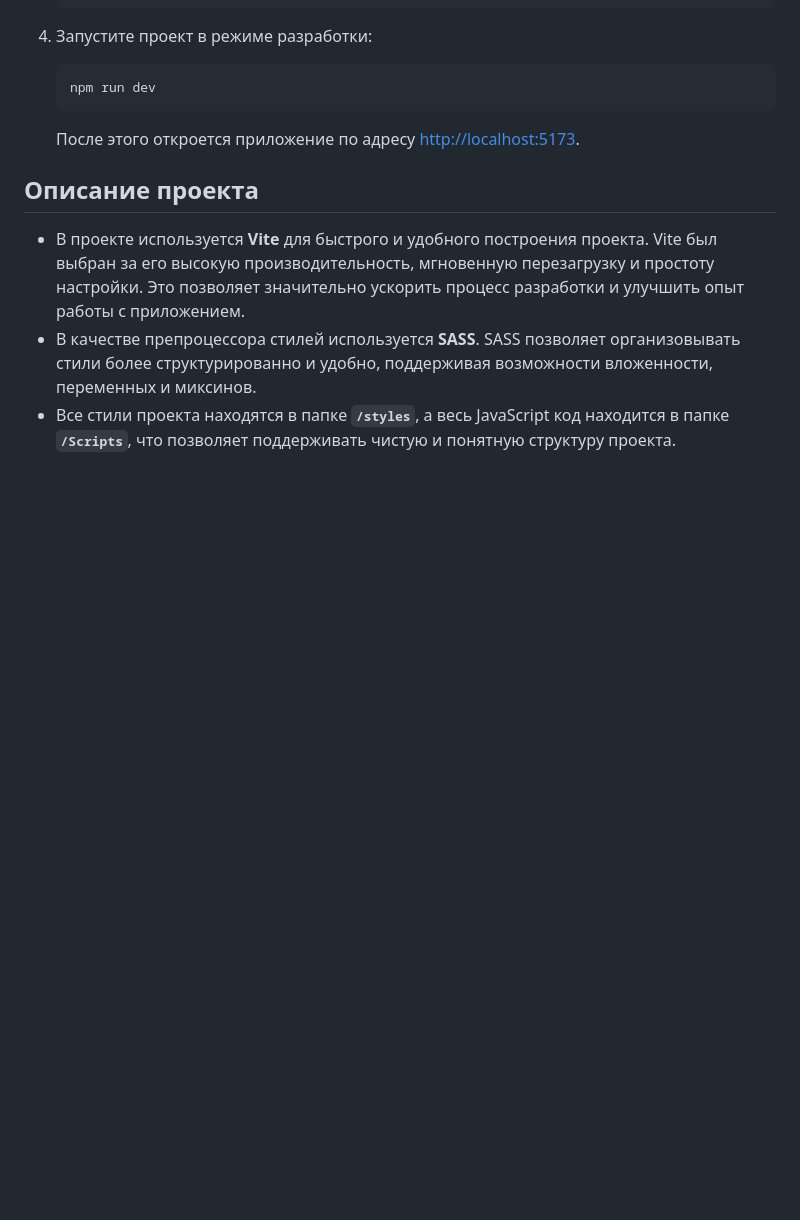
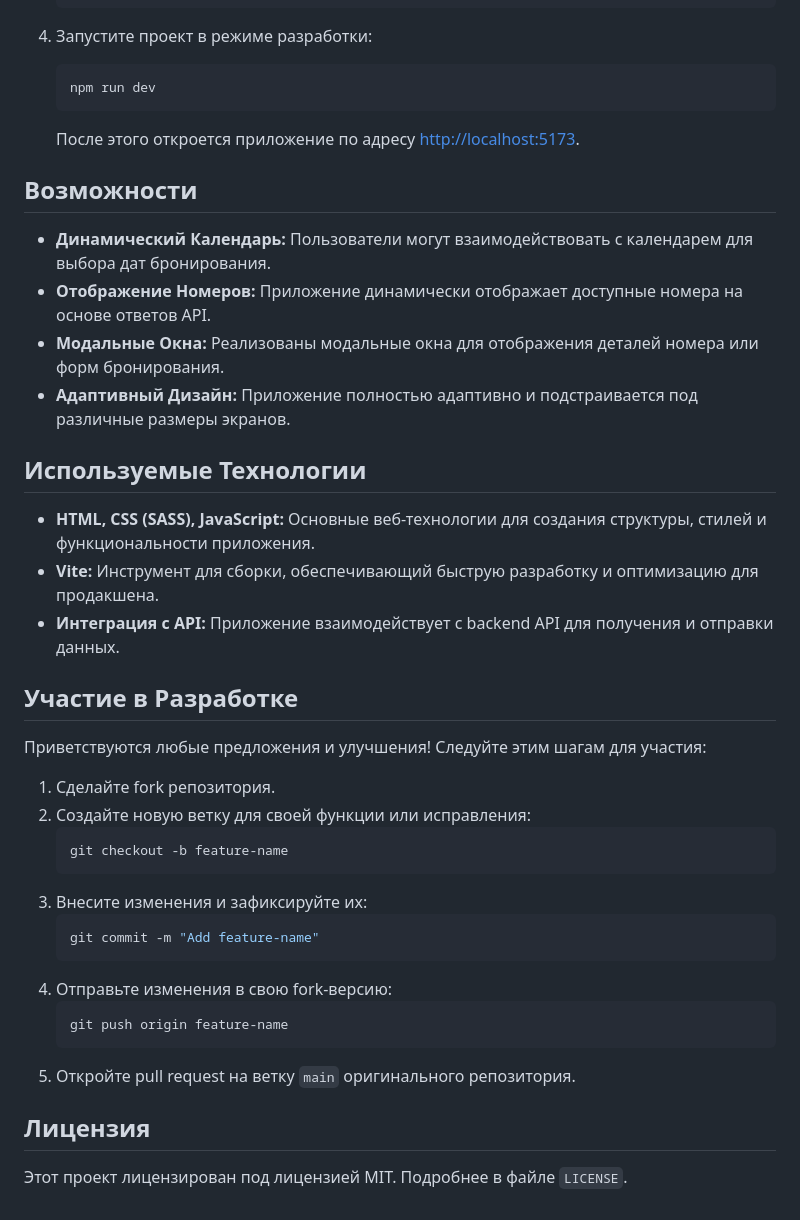
Before and after one commit to vldslvvasilec/hotelsTravelking, a Markdown page: README.md, the part around the change printed below. Drawn GitHub-style; blank space fills up the shorter version.

````diff
--- a/README.md
+++ b/README.md
@@ -128,8 +185,38 @@ Tento projekt je webová aplikace pro výběr a rezervaci hotelů pomocí API. I
 
     После этого откроется приложение по адресу [http://localhost:5173](http://localhost:5173).
 
-## Описание проекта
+## Возможности
 
-- В проекте используется **Vite** для быстрого и удобного построения проекта. Vite был выбран за его высокую производительность, мгновенную перезагрузку и простоту настройки. Это позволяет значительно ускорить процесс разработки и улучшить опыт работы с приложением.
-- В качестве препроцессора стилей используется **SASS**. SASS позволяет организовывать стили более структурированно и удобно, поддерживая возможности вложенности, переменных и миксинов.
-- Все стили проекта находятся в папке **`/styles`**, а весь JavaScript код находится в папке **`/Scripts`**, что позволяет поддерживать чистую и понятную структуру проекта.
+- **Динамический Календарь:** Пользователи могут взаимодействовать с календарем для выбора дат бронирования.
+- **Отображение Номеров:** Приложение динамически отображает доступные номера на основе ответов API.
+- **Модальные Окна:** Реализованы модальные окна для отображения деталей номера или форм бронирования.
+- **Адаптивный Дизайн:** Приложение полностью адаптивно и подстраивается под различные размеры экранов.
+
+## Используемые Технологии
+
+- **HTML, CSS (SASS), JavaScript:** Основные веб-технологии для создания структуры, стилей и функциональности приложения.
+- **Vite:** Инструмент для сборки, обеспечивающий быструю разработку и оптимизацию для продакшена.
+- **Интеграция с API:** Приложение взаимодействует с backend API для получения и отправки данных.
+
+## Участие в Разработке
+
+Приветствуются любые предложения и улучшения! Следуйте этим шагам для участия:
+
+1. Сделайте fork репозитория.
+2. Создайте новую ветку для своей функции или исправления:
+    ```bash
+    git checkout -b feature-name
+    ```
+3. Внесите изменения и зафиксируйте их:
+    ```bash
+    git commit -m "Add feature-name"
+    ```
+4. Отправьте изменения в свою fork-версию:
+    ```bash
+    git push origin feature-name
+    ```
+5. Откройте pull request на ветку `main` оригинального репозитория.
+
+## Лицензия
+
+Этот проект лицензирован под лицензией MIT. Подробнее в файле `LICENSE`.
````
Also changed, not shown: other parts of README.md (+65 -8 lines).
